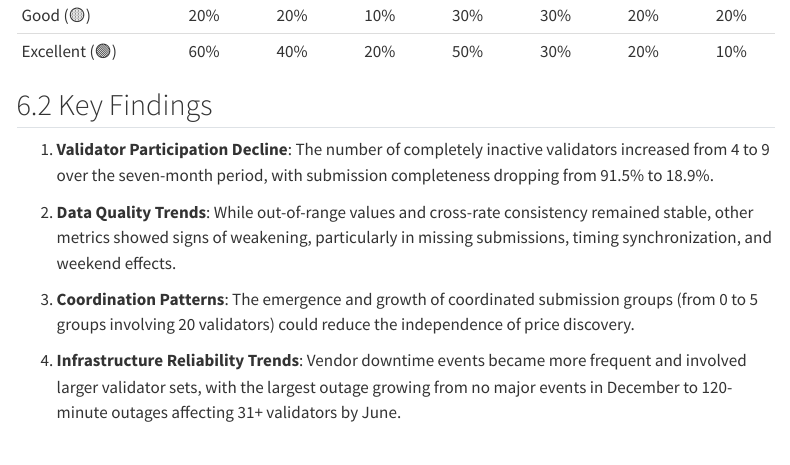
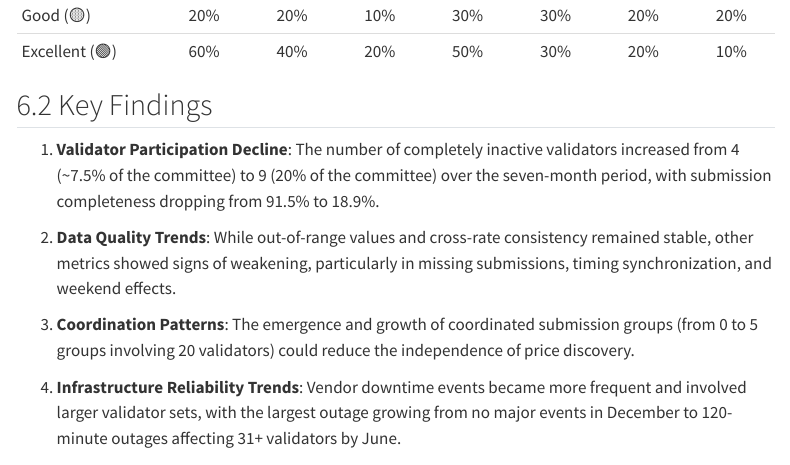
Before and after one commit to Dedenwrg/oracle-submission-analysis, a Quarto document (summary_final.qmd): the page in a window 1100 px wide, from 12210 px down. Rendered offline with R 4.5, knitr and Pandoc in place of Quarto, with nearby package versions; some code elsewhere in the file could not run offline; menus at the side of the page are left out; long lines of code are wrapped.

Commit message:
Add % expression of inactive validators

```diff
--- a/summary_final.qmd
+++ b/summary_final.qmd
@@ -442,7 +442,7 @@ The table below shows how many of the ten issue areas fall into each rating cate
 
 ## Key Findings
 
-1. **Validator Participation Decline**: The number of completely inactive validators increased from 4 to 9 over the seven-month period, with submission completeness dropping from 91.5% to 18.9%.
+1. **Validator Participation Decline**: The number of completely inactive validators increased from 4 (~7.5% of the committee) to 9 (20% of the committee) over the seven-month period, with submission completeness dropping from 91.5% to 18.9%.
 
 2. **Data Quality Trends**: While out-of-range values and cross-rate consistency remained stable, other metrics showed signs of weakening, particularly in missing submissions, timing synchronization, and weekend effects.
 
```
